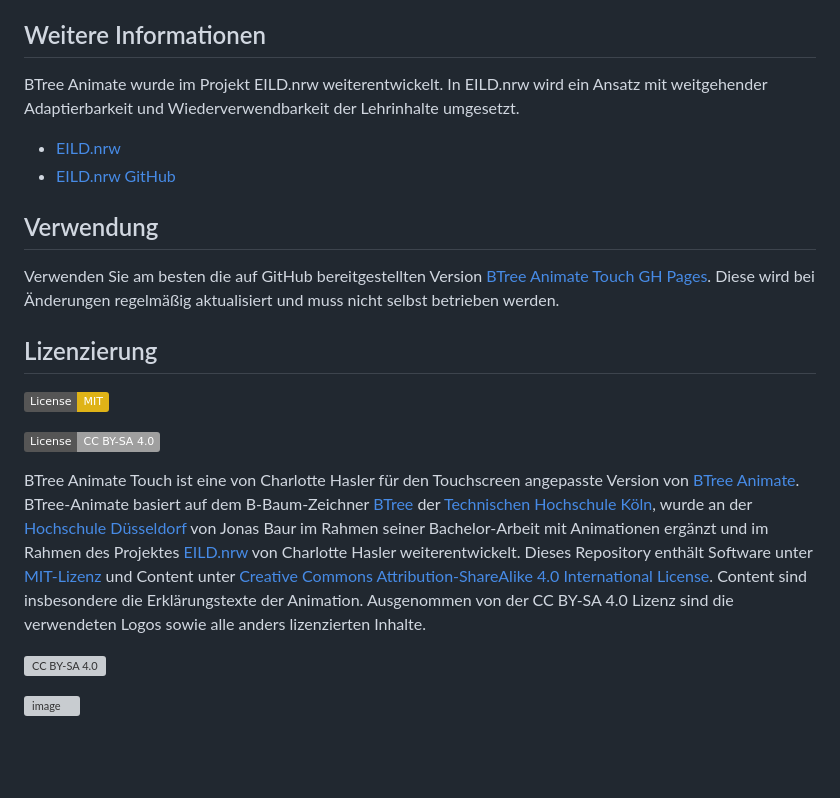
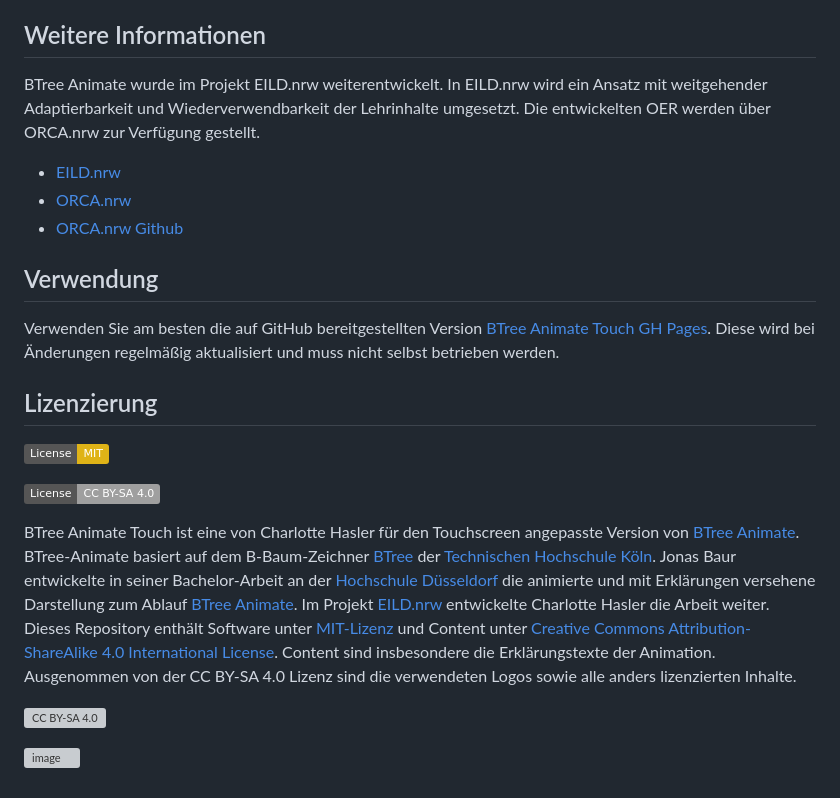
Before and after one commit to orca-nrw/btree-animate-touch, a Markdown page: README.md, the part around the change printed below. GitHub-like rendering; badges without logos; blank space fills up the shorter version; grey boxes are pictures that could not be loaded.

```diff
--- a/README.md
+++ b/README.md
@@ -9,9 +9,10 @@ BTree Animate Touch ist eine Version von [BTree Animate], die dafür geeignet is
 Schlagworte: Datenbanksysteme, Datenbank, Index, B-Baum, Animation
 
 ## Weitere Informationen
-BTree Animate wurde im Projekt EILD.nrw weiterentwickelt. In EILD.nrw wird ein Ansatz mit weitgehender Adaptierbarkeit und Wiederverwendbarkeit der Lehrinhalte umgesetzt.
+BTree Animate wurde im Projekt EILD.nrw weiterentwickelt. In EILD.nrw wird ein Ansatz mit weitgehender Adaptierbarkeit und Wiederverwendbarkeit der Lehrinhalte umgesetzt.  Die entwickelten OER werden über ORCA.nrw zur Verfügung gestellt.
 - [EILD.nrw]
-- [EILD.nrw GitHub]
+- [ORCA.nrw]
+- [ORCA.nrw Github]
 
 ## Verwendung
 
@@ -22,7 +23,7 @@ Verwenden Sie am besten die auf GitHub bereitgestellten Version [BTree Animate T
 
 [![CC BY-SA 4.0][cc-by-sa-shield]][cc-by-sa]
 
-BTree Animate Touch ist eine von Charlotte Hasler für den Touchscreen angepasste Version von [BTree Animate]. BTree-Animate basiert auf dem B-Baum-Zeichner [BTree] der [Technischen Hochschule Köln][TH Köln], wurde an der [Hochschule Düsseldorf][HSD] von Jonas Baur im Rahmen seiner Bachelor-Arbeit mit Animationen ergänzt und im Rahmen des Projektes [EILD.nrw] von Charlotte Hasler weiterentwickelt. Dieses Repository enthält Software unter [MIT-Lizenz][MIT] und Content unter [Creative Commons Attribution-ShareAlike 4.0 International License][cc-by-sa]. Content sind insbesondere die Erklärungstexte der Animation. Ausgenommen von der CC BY-SA 4.0 Lizenz sind die verwendeten Logos sowie alle anders lizenzierten Inhalte.
+BTree Animate Touch ist eine von Charlotte Hasler für den Touchscreen angepasste Version von [BTree Animate]. BTree-Animate basiert auf dem B-Baum-Zeichner [BTree] der [Technischen Hochschule Köln][TH Köln]. Jonas Baur entwickelte in seiner Bachelor-Arbeit an der [Hochschule Düsseldorf][HSD] die animierte und mit Erklärungen versehene Darstellung zum Ablauf [BTree Animate]. Im Projekt [EILD.nrw] entwickelte Charlotte Hasler die Arbeit weiter. Dieses Repository enthält Software unter [MIT-Lizenz][MIT] und Content unter [Creative Commons Attribution-ShareAlike 4.0 International License][cc-by-sa]. Content sind insbesondere die Erklärungstexte der Animation. Ausgenommen von der CC BY-SA 4.0 Lizenz sind die verwendeten Logos sowie alle anders lizenzierten Inhalte.
 
 [![CC BY-SA 4.0][cc-by-sa-image]][cc-by-sa]
 
```
Also changed, not shown: other parts of README.md (+3 -1 lines).
